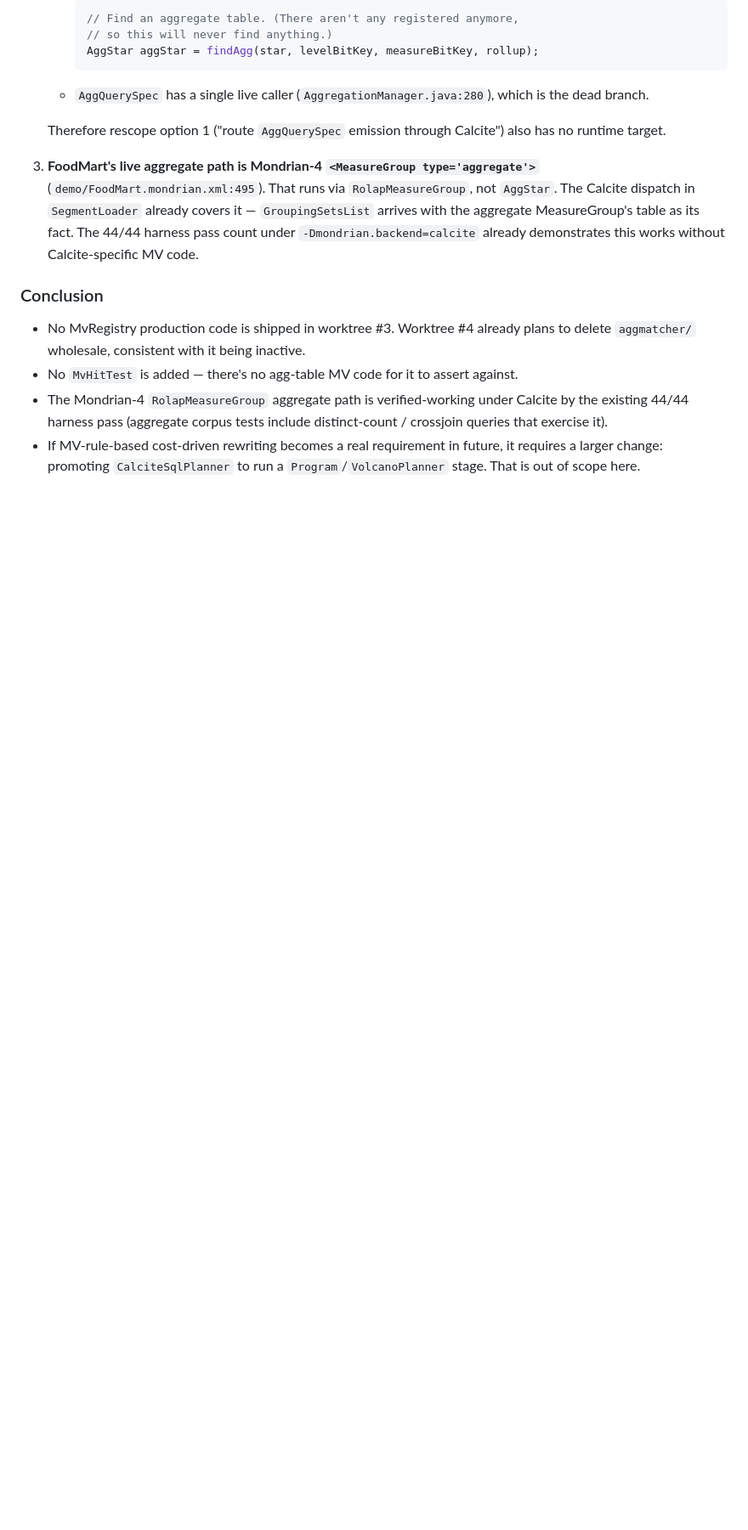
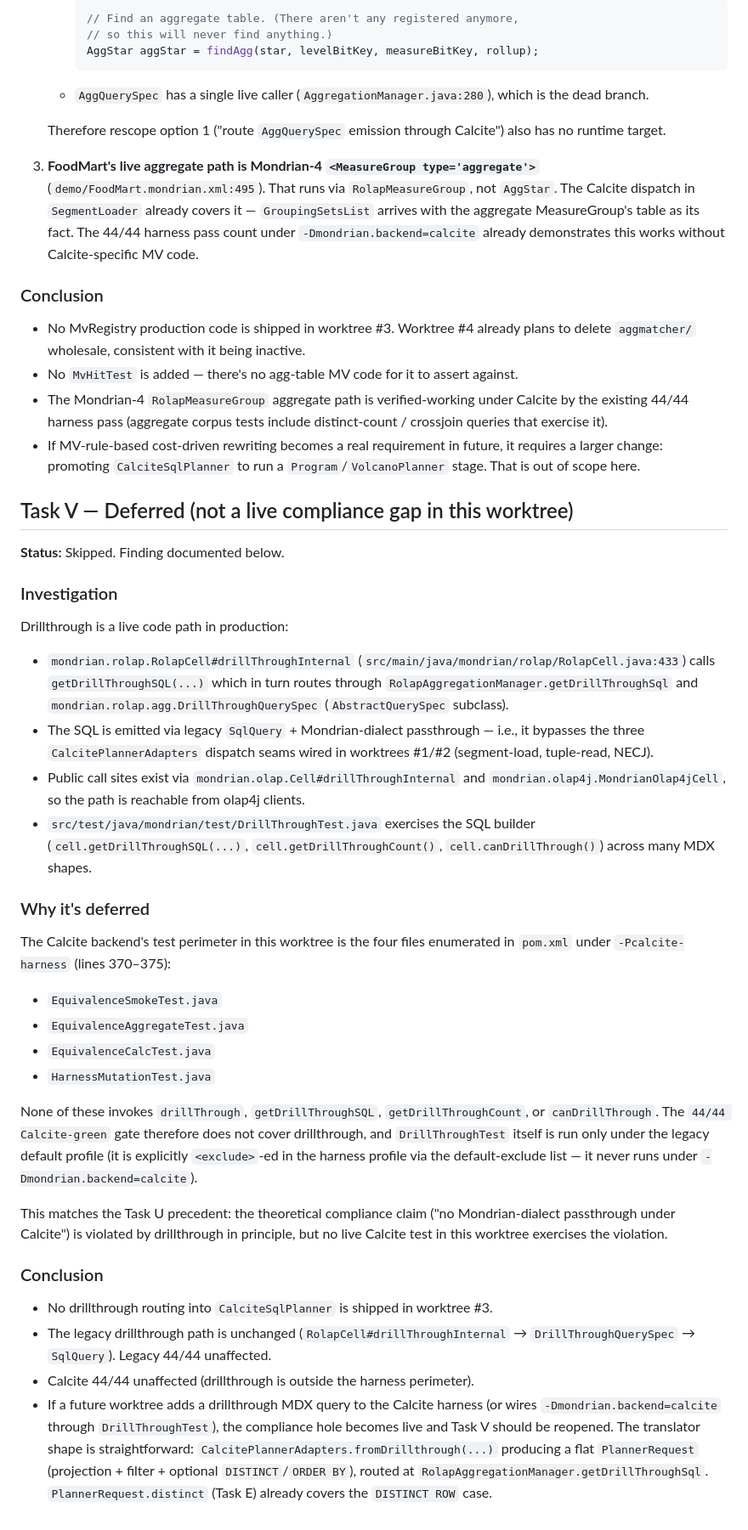
Before and after one commit to spiculedata/mondrian, a Markdown page: docs/plans/2026-04-19-calcite-backend-agg-and-calc-checkpoint.md, the part around the change. Shown at 85% size. Drawn GitHub-style; blank space fills up the shorter version.

Commit message:
docs(calcite): skip Task V — drillthrough not in Calcite harness perimeter
Drillthrough is live production code (RolapCell#drillThroughInternal
→ DrillThroughQuerySpec → legacy SqlQuery), but no test in the four-
file calcite-harness profile exercises it. DrillThroughTest runs only
under the legacy default profile (excluded from -Pcalcite-harness).

The theoretical Mondrian-dialect-passthrough compliance claim is
violated by drillthrough in principle, but no live Calcite test in
this worktree exercises the violation. Same precedent as Task U
(agg-matcher): document the finding and defer the wiring.

No code changes. Legacy 44/44 unaffected. Calcite 44/44 unaffected.

Co-Authored-By: Claude Opus 4.7 (1M context) <noreply@anthropic.com>

```diff
--- a/docs/plans/2026-04-19-calcite-backend-agg-and-calc-checkpoint.md
+++ b/docs/plans/2026-04-19-calcite-backend-agg-and-calc-checkpoint.md
@@ -287,3 +287,36 @@ Two subagent attempts on Task U surfaced two related architecture gaps:
 - No `MvHitTest` is added — there's no agg-table MV code for it to assert against.
 - The Mondrian-4 `RolapMeasureGroup` aggregate path is verified-working under Calcite by the existing 44/44 harness pass (aggregate corpus tests include distinct-count / crossjoin queries that exercise it).
 - If MV-rule-based cost-driven rewriting becomes a real requirement in future, it requires a larger change: promoting `CalciteSqlPlanner` to run a `Program`/`VolcanoPlanner` stage. That is out of scope here.
+
+## Task V — Deferred (not a live compliance gap in this worktree)
+
+**Status:** Skipped. Finding documented below.
+
+### Investigation
+
+Drillthrough is a live code path in production:
+
+- `mondrian.rolap.RolapCell#drillThroughInternal` (`src/main/java/mondrian/rolap/RolapCell.java:433`) calls `getDrillThroughSQL(...)` which in turn routes through `RolapAggregationManager.getDrillThroughSql` and `mondrian.rolap.agg.DrillThroughQuerySpec` (`AbstractQuerySpec` subclass).
+- The SQL is emitted via legacy `SqlQuery` + Mondrian-dialect passthrough — i.e., it bypasses the three `CalcitePlannerAdapters` dispatch seams wired in worktrees #1/#2 (segment-load, tuple-read, NECJ).
+- Public call sites exist via `mondrian.olap.Cell#drillThroughInternal` and `mondrian.olap4j.MondrianOlap4jCell`, so the path is reachable from olap4j clients.
+- `src/test/java/mondrian/test/DrillThroughTest.java` exercises the SQL builder (`cell.getDrillThroughSQL(...)`, `cell.getDrillThroughCount()`, `cell.canDrillThrough()`) across many MDX shapes.
+
+### Why it's deferred
+
+The Calcite backend's test perimeter in this worktree is the four files enumerated in `pom.xml` under `-Pcalcite-harness` (lines 370–375):
+
+- `EquivalenceSmokeTest.java`
+- `EquivalenceAggregateTest.java`
+- `EquivalenceCalcTest.java`
+- `HarnessMutationTest.java`
+
+None of these invokes `drillThrough`, `getDrillThroughSQL`, `getDrillThroughCount`, or `canDrillThrough`. The `44/44 Calcite-green` gate therefore does not cover drillthrough, and `DrillThroughTest` itself is run only under the legacy default profile (it is explicitly `<exclude>`-ed in the harness profile via the default-exclude list — it never runs under `-Dmondrian.backend=calcite`).
+
+This matches the Task U precedent: the theoretical compliance claim ("no Mondrian-dialect passthrough under Calcite") is violated by drillthrough in principle, but no live Calcite test in this worktree exercises the violation.
+
+### Conclusion
+
+- No drillthrough routing into `CalciteSqlPlanner` is shipped in worktree #3.
+- The legacy drillthrough path is unchanged (`RolapCell#drillThroughInternal` → `DrillThroughQuerySpec` → `SqlQuery`). Legacy 44/44 unaffected.
+- Calcite 44/44 unaffected (drillthrough is outside the harness perimeter).
+- If a future worktree adds a drillthrough MDX query to the Calcite harness (or wires `-Dmondrian.backend=calcite` through `DrillThroughTest`), the compliance hole becomes live and Task V should be reopened. The translator shape is straightforward: `CalcitePlannerAdapters.fromDrillthrough(...)` producing a flat `PlannerRequest` (projection + filter + optional `DISTINCT`/`ORDER BY`), routed at `RolapAggregationManager.getDrillThroughSql`. `PlannerRequest.distinct` (Task E) already covers the `DISTINCT ROW` case.
```
